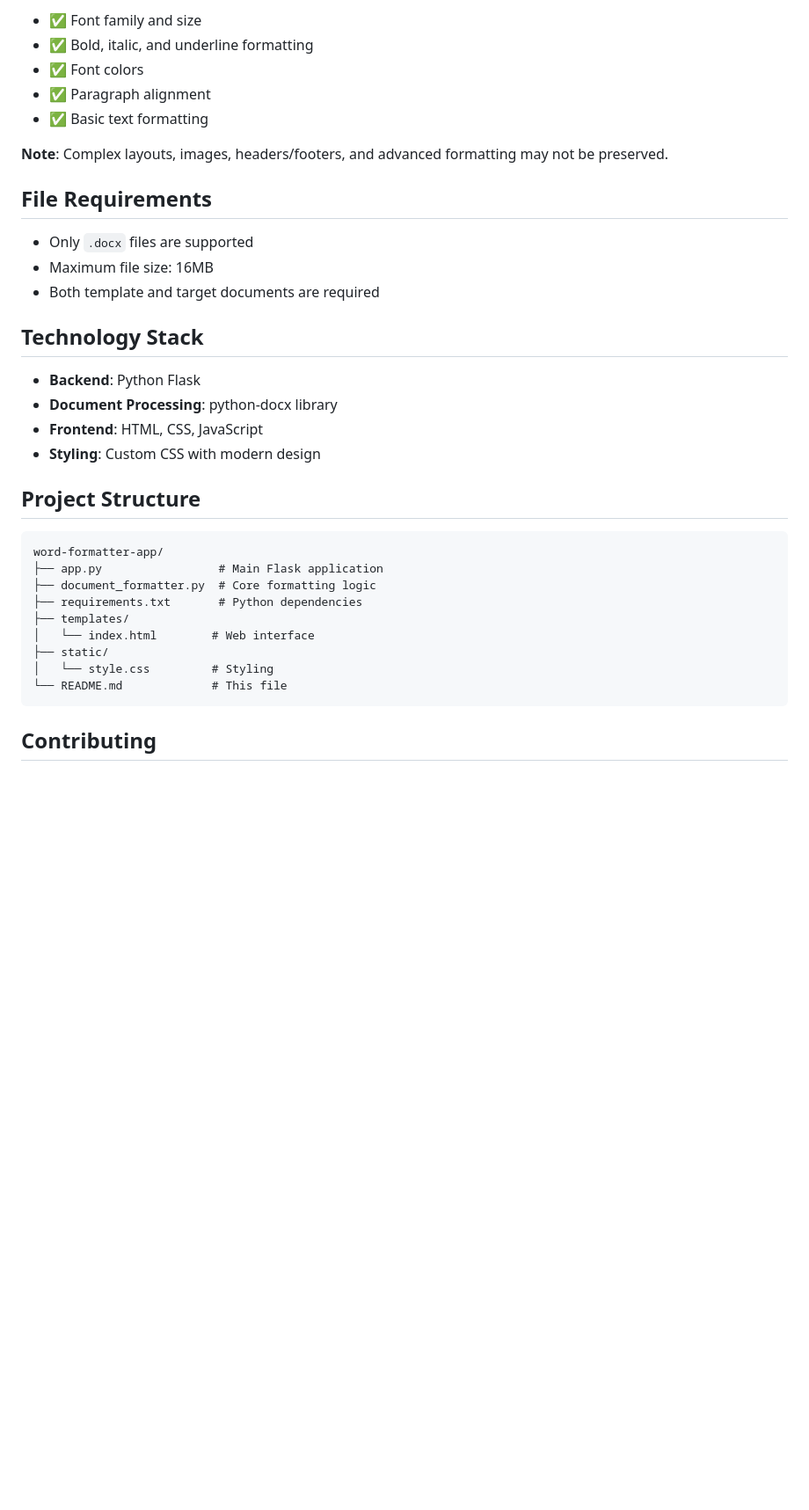
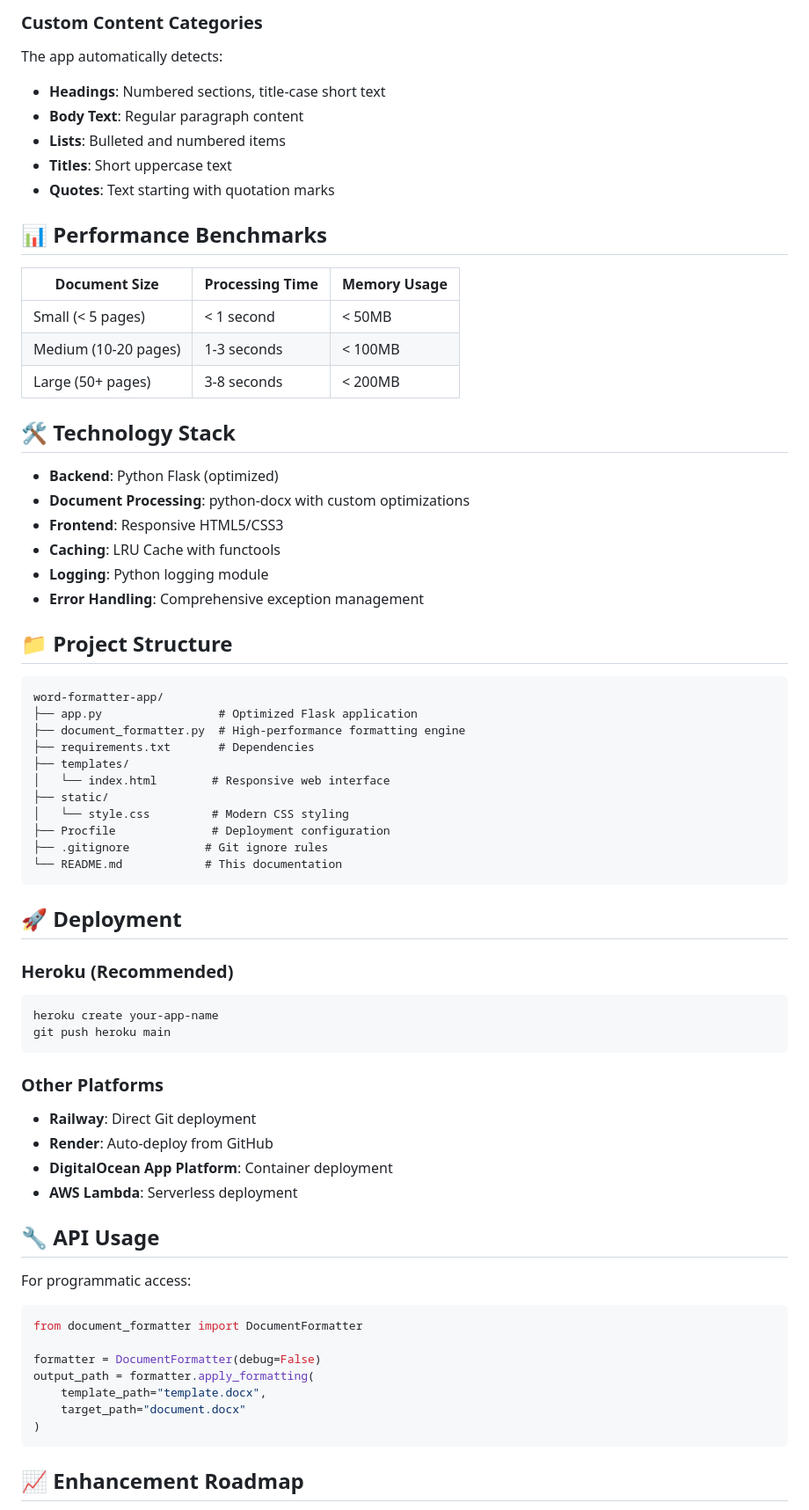
Before and after one commit to ViranjPatel/word-formatter-app, a Markdown page: README.md, the part around one of its changes. Shown at 88% size. GitHub-like rendering; blank space fills up the shorter version.

Commit message:
Update README with performance optimizations and advanced features documentation

````diff
--- a/README.md
+++ b/README.md
@@ -52,37 +78,71 @@ The application currently extracts and applies:
 
-- ✅ Font family and size
-- ✅ Bold, italic, and underline formatting
-- ✅ Font colors
-- ✅ Paragraph alignment
-- ✅ Basic text formatting
+### Custom Content Categories
+The app automatically detects:
+- **Headings**: Numbered sections, title-case short text
+- **Body Text**: Regular paragraph content
+- **Lists**: Bulleted and numbered items
+- **Titles**: Short uppercase text
+- **Quotes**: Text starting with quotation marks
 
-**Note**: Complex layouts, images, headers/footers, and advanced formatting may not be preserved.
+## 📊 Performance Benchmarks
 
-## File Requirements
+| Document Size | Processing Time | Memory Usage |
+|---------------|-----------------|--------------|
+| Small (< 5 pages) | < 1 second | < 50MB |
+| Medium (10-20 pages) | 1-3 seconds | < 100MB |
+| Large (50+ pages) | 3-8 seconds | < 200MB |
 
-- Only `.docx` files are supported
-- Maximum file size: 16MB
-- Both template and target documents are required
+## 🛠 Technology Stack
 
-## Technology Stack
+- **Backend**: Python Flask (optimized)
+- **Document Processing**: python-docx with custom optimizations
+- **Frontend**: Responsive HTML5/CSS3
+- **Caching**: LRU Cache with functools
+- **Logging**: Python logging module
+- **Error Handling**: Comprehensive exception management
 
-- **Backend**: Python Flask
-- **Document Processing**: python-docx library
-- **Frontend**: HTML, CSS, JavaScript
-- **Styling**: Custom CSS with modern design
-
-## Project Structure
+## 📁 Project Structure
 
 ```
 word-formatter-app/
-├── app.py                 # Main Flask application
-├── document_formatter.py  # Core formatting logic
-├── requirements.txt       # Python dependencies
+├── app.py                 # Optimized Flask application
+├── document_formatter.py  # High-performance formatting engine
+├── requirements.txt       # Dependencies
 ├── templates/
-│   └── index.html        # Web interface
+│   └── index.html        # Responsive web interface
 ├── static/
-│   └── style.css         # Styling
-└── README.md             # This file
+│   └── style.css         # Modern CSS styling
+├── Procfile              # Deployment configuration
+├── .gitignore           # Git ignore rules
+└── README.md            # This documentation
 ```
 
-## Contributing
+## 🚀 Deployment
+
+### Heroku (Recommended)
+```bash
+heroku create your-app-name
+git push heroku main
+```
+
+### Other Platforms
+- **Railway**: Direct Git deployment
+- **Render**: Auto-deploy from GitHub
+- **DigitalOcean App Platform**: Container deployment
+- **AWS Lambda**: Serverless deployment
+
+## 🔧 API Usage
+
+For programmatic access:
+```python
+from document_formatter import DocumentFormatter
+
+formatter = DocumentFormatter(debug=False)
+output_path = formatter.apply_formatting(
+    template_path="template.docx",
+    target_path="document.docx"
+)
+```
+
+## 📈 Enhancement Roadmap
+
````
Also changed, not shown: other parts of README.md (+82 -51 lines).
